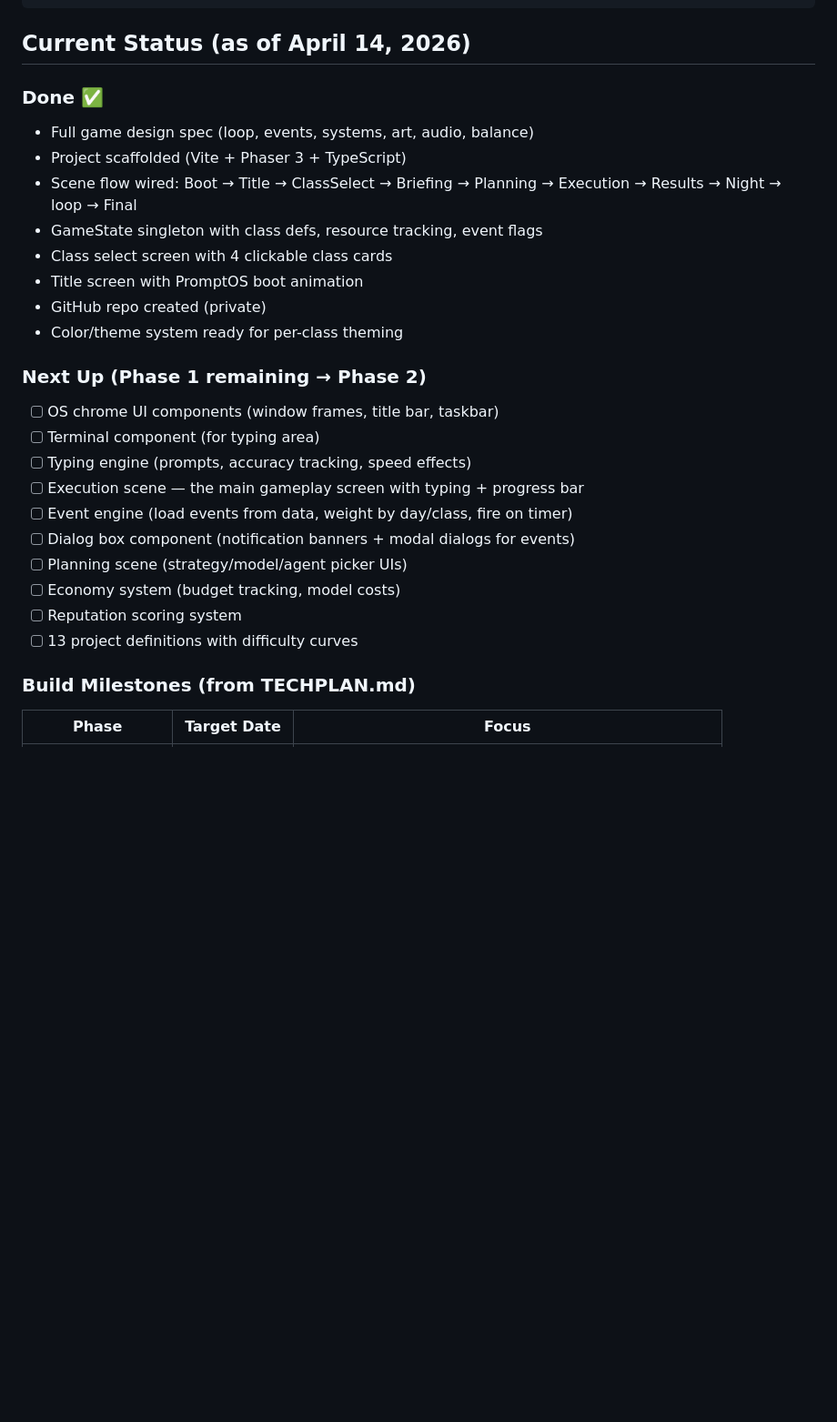
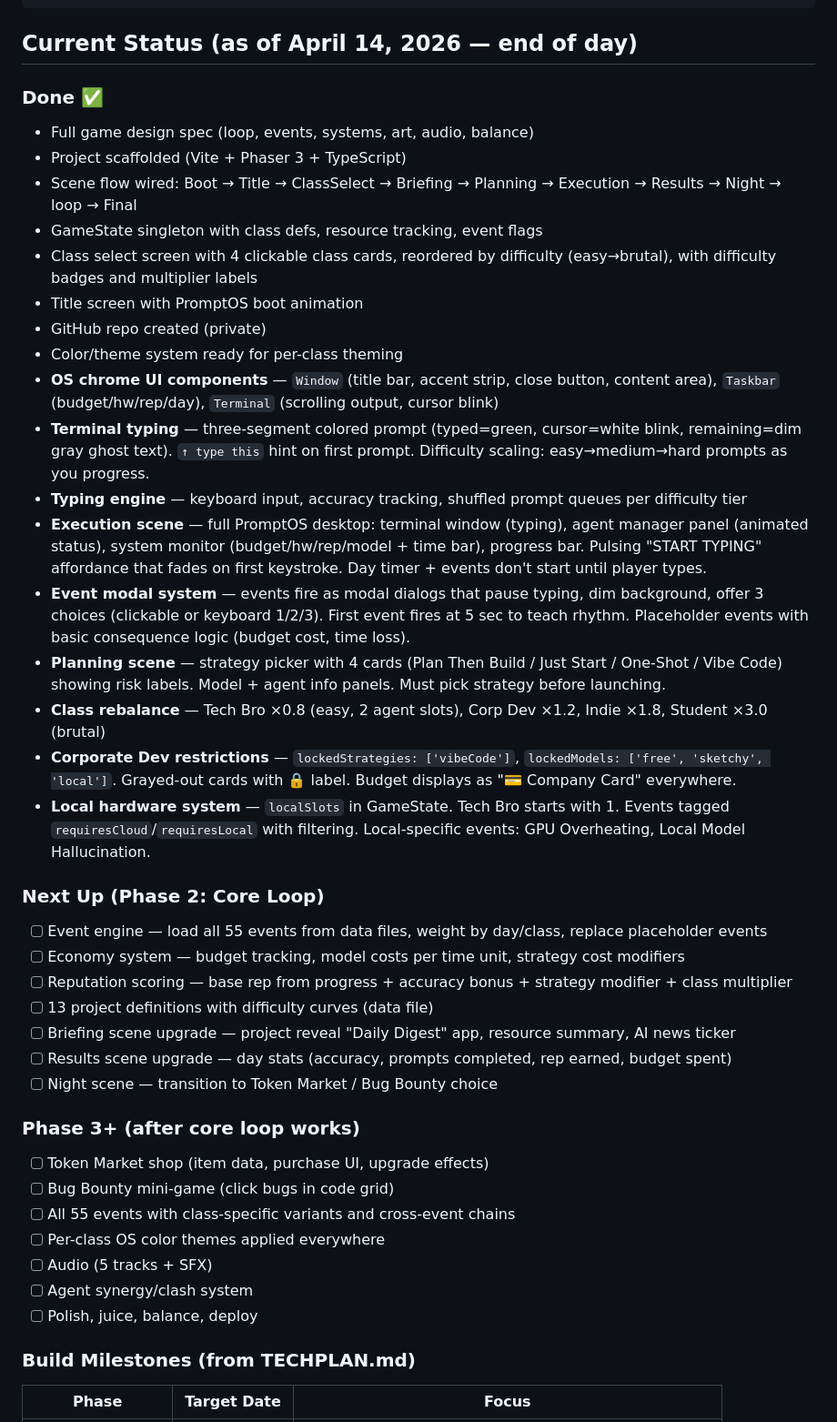
Before and after one commit to bobtrahan/the-prompt-trail, a Markdown page: CONTEXT.md, the part around one of its changes. Shown at 91% size. Drawn GitHub-style; blank space fills up the shorter version.

Commit message:
docs: update CONTEXT.md with Phase 1 completion status and workflow

````diff
--- a/CONTEXT.md
+++ b/CONTEXT.md
@@ -84,29 +84,44 @@ gamedevjs-2026/
     └── public/assets/  ← fonts, audio, images (mostly empty)
 ```
 
-## Current Status (as of April 14, 2026)
+## Current Status (as of April 14, 2026 — end of day)
 
 ### Done ✅
 - Full game design spec (loop, events, systems, art, audio, balance)
 - Project scaffolded (Vite + Phaser 3 + TypeScript)
 - Scene flow wired: Boot → Title → ClassSelect → Briefing → Planning → Execution → Results → Night → loop → Final
 - GameState singleton with class defs, resource tracking, event flags
-- Class select screen with 4 clickable class cards
+- Class select screen with 4 clickable class cards, reordered by difficulty (easy→brutal), with difficulty badges and multiplier labels
 - Title screen with PromptOS boot animation
 - GitHub repo created (private)
 - Color/theme system ready for per-class theming
+- **OS chrome UI components** — `Window` (title bar, accent strip, close button, content area), `Taskbar` (budget/hw/rep/day), `Terminal` (scrolling output, cursor blink)
+- **Terminal typing** — three-segment colored prompt (typed=green, cursor=white blink, remaining=dim gray ghost text). `↑ type this` hint on first prompt. Difficulty scaling: easy→medium→hard prompts as you progress.
+- **Typing engine** — keyboard input, accuracy tracking, shuffled prompt queues per difficulty tier
+- **Execution scene** — full PromptOS desktop: terminal window (typing), agent manager panel (animated status), system monitor (budget/hw/rep/model + time bar), progress bar. Pulsing "START TYPING" affordance that fades on first keystroke. Day timer + events don't start until player types.
+- **Event modal system** — events fire as modal dialogs that pause typing, dim background, offer 3 choices (clickable or keyboard 1/2/3). First event fires at 5 sec to teach rhythm. Placeholder events with basic consequence logic (budget cost, time loss).
+- **Planning scene** — strategy picker with 4 cards (Plan Then Build / Just Start / One-Shot / Vibe Code) showing risk labels. Model + agent info panels. Must pick strategy before launching.
+- **Class rebalance** — Tech Bro ×0.8 (easy, 2 agent slots), Corp Dev ×1.2, Indie ×1.8, Student ×3.0 (brutal)
+- **Corporate Dev restrictions** — `lockedStrategies: ['vibeCode']`, `lockedModels: ['free', 'sketchy', 'local']`. Grayed-out cards with 🔒 label. Budget displays as "💳 Company Card" everywhere.
+- **Local hardware system** — `localSlots` in GameState. Tech Bro starts with 1. Events tagged `requiresCloud`/`requiresLocal` with filtering. Local-specific events: GPU Overheating, Local Model Hallucination.
 
-### Next Up (Phase 1 remaining → Phase 2)
-- [ ] OS chrome UI components (window frames, title bar, taskbar)
-- [ ] Terminal component (for typing area)
-- [ ] Typing engine (prompts, accuracy tracking, speed effects)
-- [ ] Execution scene — the main gameplay screen with typing + progress bar
-- [ ] Event engine (load events from data, weight by day/class, fire on timer)
-- [ ] Dialog box component (notification banners + modal dialogs for events)
-- [ ] Planning scene (strategy/model/agent picker UIs)
-- [ ] Economy system (budget tracking, model costs)
-- [ ] Reputation scoring system
-- [ ] 13 project definitions with difficulty curves
+### Next Up (Phase 2: Core Loop)
+- [ ] Event engine — load all 55 events from data files, weight by day/class, replace placeholder events
+- [ ] Economy system — budget tracking, model costs per time unit, strategy cost modifiers
+- [ ] Reputation scoring — base rep from progress + accuracy bonus + strategy modifier + class multiplier
+- [ ] 13 project definitions with difficulty curves (data file)
+- [ ] Briefing scene upgrade — project reveal "Daily Digest" app, resource summary, AI news ticker
+- [ ] Results scene upgrade — day stats (accuracy, prompts completed, rep earned, budget spent)
+- [ ] Night scene — transition to Token Market / Bug Bounty choice
+
+### Phase 3+ (after core loop works)
+- [ ] Token Market shop (item data, purchase UI, upgrade effects)
+- [ ] Bug Bounty mini-game (click bugs in code grid)
+- [ ] All 55 events with class-specific variants and cross-event chains
+- [ ] Per-class OS color themes applied everywhere
+- [ ] Audio (5 tracks + SFX)
+- [ ] Agent synergy/clash system
+- [ ] Polish, juice, balance, deploy
 
 ### Build Milestones (from TECHPLAN.md)
 | Phase | Target Date | Focus |
````
Also changed, not shown: other parts of CONTEXT.md (+9 -1 lines).
